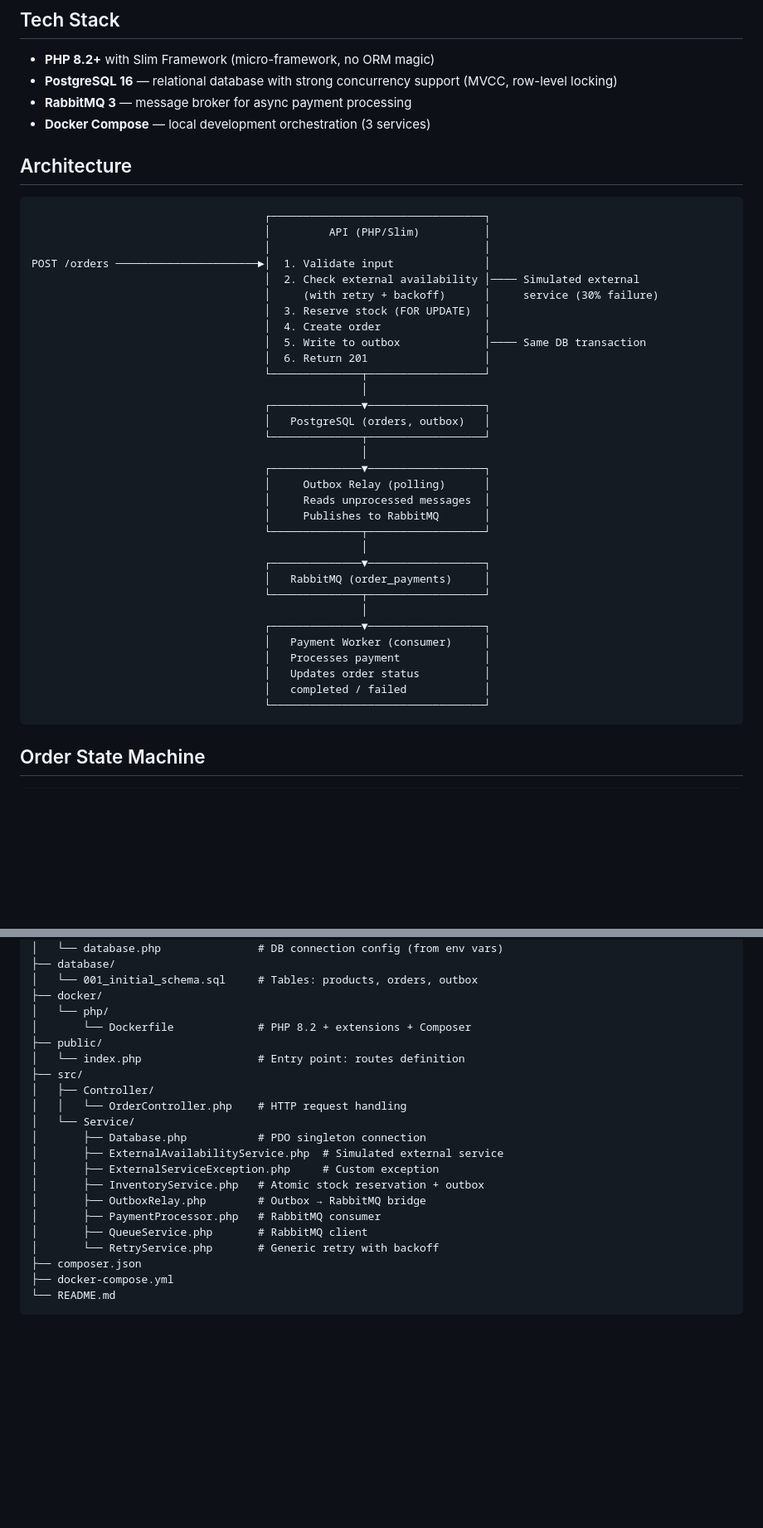
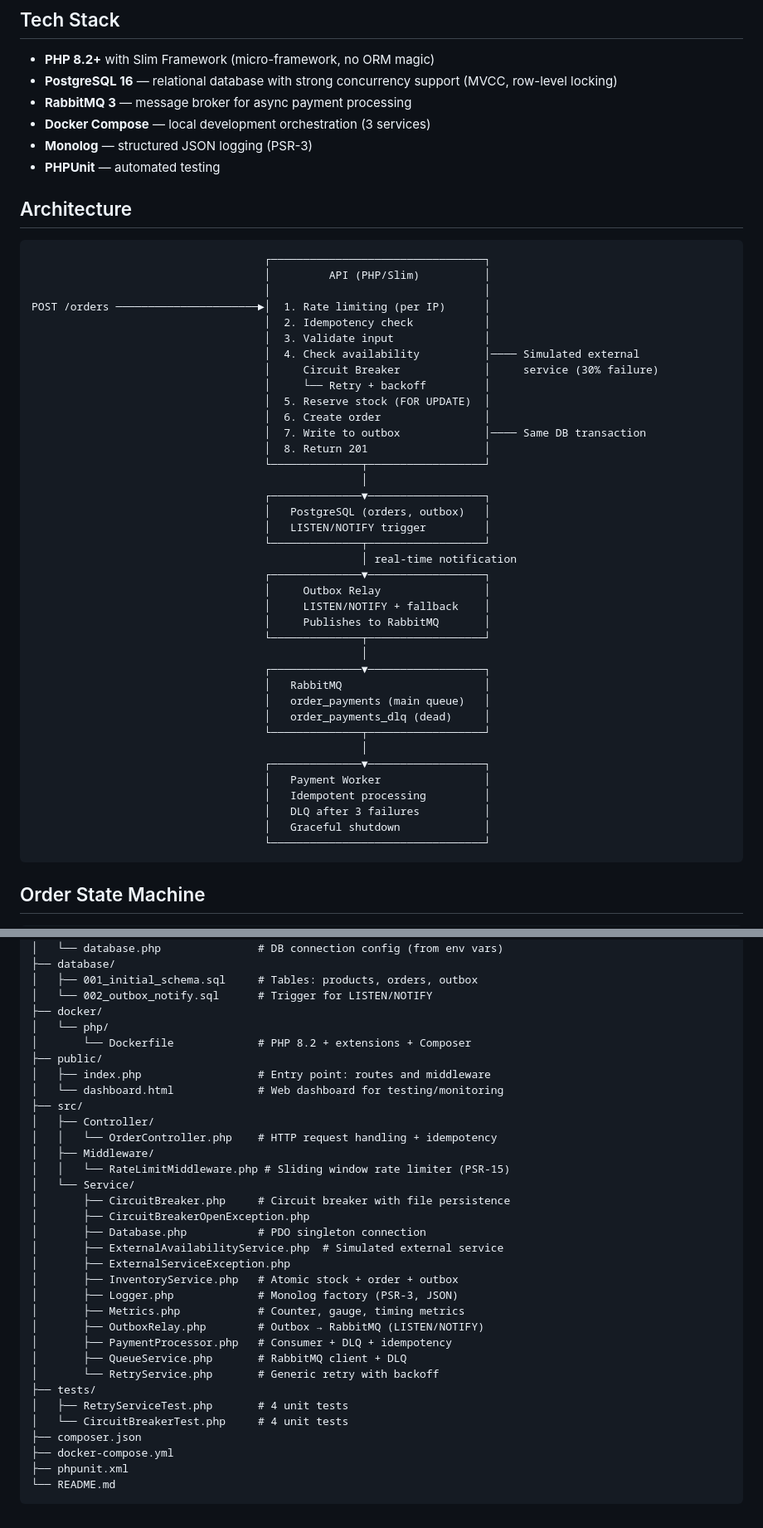
Before and after one commit to FontaMatte/resilient-order-processor, a Markdown page: README.md, 2 parts joined by grey strips. Shown at 83% size. GitHub-like rendering; blank space fills up the shorter version.

Commit message:
Docs: Updated README and technical documentation with all 19 features

````diff
--- a/README.md
+++ b/README.md
@@ -8,6 +8,8 @@ A backend system designed to handle order processing with concurrency, network f
 - **PostgreSQL 16** — relational database with strong concurrency support (MVCC, row-level locking)
 - **RabbitMQ 3** — message broker for async payment processing
 - **Docker Compose** — local development orchestration (3 services)
+- **Monolog** — structured JSON logging (PSR-3)
+- **PHPUnit** — automated testing
 
 ## Architecture
 
@@ -15,34 +17,40 @@ A backend system designed to handle order processing with concurrency, network f
                                     ┌─────────────────────────────────┐
                                     │         API (PHP/Slim)          │
                                     │                                 │
-POST /orders ──────────────────────►│  1. Validate input              │
-                                    │  2. Check external availability │──── Simulated external
-                                    │     (with retry + backoff)      │     service (30% failure)
-                                    │  3. Reserve stock (FOR UPDATE)  │
-                                    │  4. Create order                │
-                                    │  5. Write to outbox             │──── Same DB transaction
-                                    │  6. Return 201                  │
+POST /orders ──────────────────────►│  1. Rate limiting (per IP)      │
+                                    │  2. Idempotency check           │
+                                    │  3. Validate input              │
+                                    │  4. Check availability          │──── Simulated external
+                                    │     Circuit Breaker             │     service (30% failure)
+                                    │     └── Retry + backoff         │
+                                    │  5. Reserve stock (FOR UPDATE)  │
+                                    │  6. Create order                │
+                                    │  7. Write to outbox             │──── Same DB transaction
+                                    │  8. Return 201                  │
                                     └──────────────┬──────────────────┘
                                                    │
                                     ┌──────────────▼──────────────────┐
                                     │   PostgreSQL (orders, outbox)   │
+                                    │   LISTEN/NOTIFY trigger         │
                                     └──────────────┬──────────────────┘
-                                                   │
+                                                   │ real-time notification
                                     ┌──────────────▼──────────────────┐
-                                    │     Outbox Relay (polling)      │
-                                    │     Reads unprocessed messages  │
+                                    │     Outbox Relay                │
+                                    │     LISTEN/NOTIFY + fallback    │
                                     │     Publishes to RabbitMQ       │
                                     └──────────────┬──────────────────┘
                                                    │
                                     ┌──────────────▼──────────────────┐
-                                    │   RabbitMQ (order_payments)     │
+                                    │   RabbitMQ                      │
+                                    │   order_payments (main queue)   │
+                                    │   order_payments_dlq (dead)     │
                                     └──────────────┬──────────────────┘
                                                    │
                                     ┌──────────────▼──────────────────┐
-                                    │   Payment Worker (consumer)     │
-                                    │   Processes payment             │
-                                    │   Updates order status          │
-                                    │   completed / failed            │
+                                    │   Payment Worker                │
+                                    │   Idempotent processing         │
+                                    │   DLQ after 3 failures          │
+                                    │   Graceful shutdown             │
                                     └─────────────────────────────────┘
 ```
 
@@ -226,25 +288,37 @@ resilient-order-processor/
 ├── config/
 │   └── database.php               # DB connection config (from env vars)
 ├── database/
-│   └── 001_initial_schema.sql     # Tables: products, orders, outbox
+│   ├── 001_initial_schema.sql     # Tables: products, orders, outbox
+│   └── 002_outbox_notify.sql      # Trigger for LISTEN/NOTIFY
 ├── docker/
 │   └── php/
 │       └── Dockerfile             # PHP 8.2 + extensions + Composer
 ├── public/
-│   └── index.php                  # Entry point: routes definition
+│   ├── index.php                  # Entry point: routes and middleware
+│   └── dashboard.html             # Web dashboard for testing/monitoring
 ├── src/
 │   ├── Controller/
-│   │   └── OrderController.php    # HTTP request handling
+│   │   └── OrderController.php    # HTTP request handling + idempotency
+│   ├── Middleware/
+│   │   └── RateLimitMiddleware.php # Sliding window rate limiter (PSR-15)
 │   └── Service/
+│       ├── CircuitBreaker.php     # Circuit breaker with file persistence
+│       ├── CircuitBreakerOpenException.php
 │       ├── Database.php           # PDO singleton connection
 │       ├── ExternalAvailabilityService.php  # Simulated external service
-│       ├── ExternalServiceException.php     # Custom exception
-│       ├── InventoryService.php   # Atomic stock reservation + outbox
-│       ├── OutboxRelay.php        # Outbox → RabbitMQ bridge
-│       ├── PaymentProcessor.php   # RabbitMQ consumer
-│       ├── QueueService.php       # RabbitMQ client
+│       ├── ExternalServiceException.php
+│       ├── InventoryService.php   # Atomic stock + order + outbox
+│       ├── Logger.php             # Monolog factory (PSR-3, JSON)
+│       ├── Metrics.php            # Counter, gauge, timing metrics
+│       ├── OutboxRelay.php        # Outbox → RabbitMQ (LISTEN/NOTIFY)
+│       ├── PaymentProcessor.php   # Consumer + DLQ + idempotency
+│       ├── QueueService.php       # RabbitMQ client + DLQ
 │       └── RetryService.php       # Generic retry with backoff
+├── tests/
+│   ├── RetryServiceTest.php       # 4 unit tests
+│   └── CircuitBreakerTest.php     # 4 unit tests
 ├── composer.json
 ├── docker-compose.yml
+├── phpunit.xml
 └── README.md
 ```
````
Also changed, not shown: other parts of README.md (+85 -31 lines).
